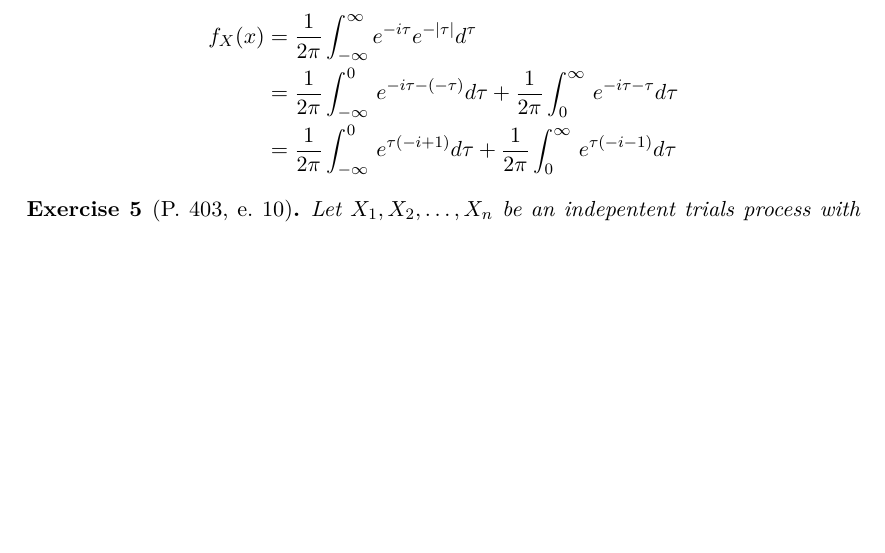
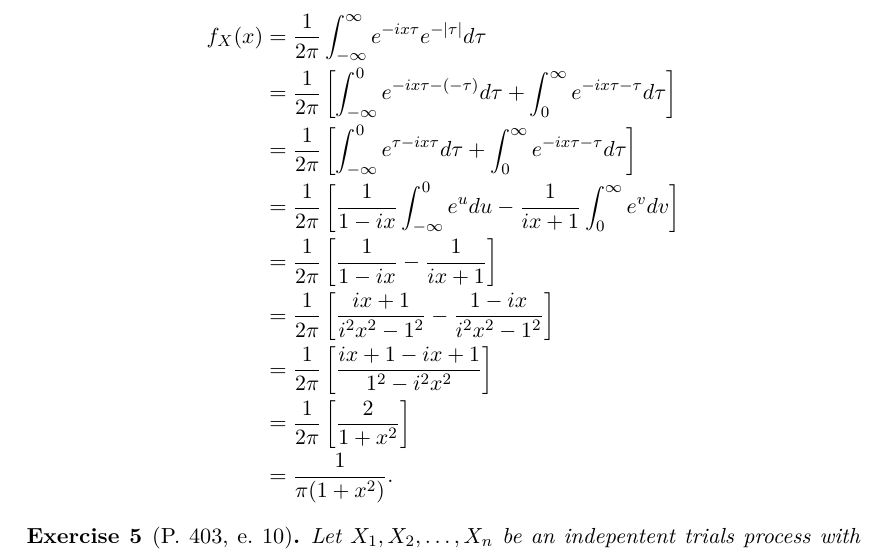
Before and after one commit to albertobenavides/probabilidad, a LaTeX document (tema12/alberto_reporte12.tex): part of page 7 of 7, cut so that both start at the same text, the shorter picture padded with empty space. Compiled offline with pdfLaTeX.

Commit message:
Problema 4

```diff
--- a/tema12/alberto_reporte12.tex
+++ b/tema12/alberto_reporte12.tex
@@ -279,9 +279,15 @@ Show that if $p_0 > 1 / 2$, you cannot expect to make a profit.
 \end{ex}
 
 \begin{dmath*}
-  f_{X}(x) = \frac{1}{2\pi} \int_{-\infty}^{\infty} e^{-i \tau } e^{- |\tau|} d^\tau
-           = \frac{1}{2\pi} \int _{-\infty \:}^0e^{-i \tau - (-\tau)} d\tau + \frac{1}{2\pi} \int _0^{\infty \:}e^{-i \tau - \tau} d\tau
-           = \frac{1}{2\pi} \int _{-\infty \:}^0e^{\tau(-i + 1)} d\tau + \frac{1}{2\pi} \int _0^{\infty \:}e^{\tau (-i - 1)} d\tau
+  f_{X}(x) = \frac{1}{2\pi} \int_{-\infty}^{\infty} e^{-i x \tau } e^{- |\tau|} d\tau
+           = \frac{1}{2\pi} \left[ \int _{-\infty}^0 e^{-i x \tau - (-\tau)} d\tau + \int _0^{\infty}e^{-i x \tau - \tau} d\tau \right]
+           = \frac{1}{2\pi} \left[ \int _{-\infty}^0 e^{\tau -i x \tau} d\tau + \int _0^{\infty}e^{-i x \tau - \tau} d\tau \right]
+           = \frac{1}{2\pi} \left[ \frac{1}{1 - ix} \int _{-\infty}^0 e^{u} du - \frac{1}{ix + 1} \int _0^{\infty}e^{v} dv \right]
+           = \frac{1}{2\pi} \left[ \frac{1}{1 - ix} - \frac{1}{ix + 1} \right]
+           = \frac{1}{2\pi} \left[ \frac{ix + 1}{i^2x^2 - 1^2} - \frac{1 - ix}{i^2x^2 - 1^2} \right]
+           = \frac{1}{2\pi} \left[ \frac{ix + 1 -ix + 1}{1^2 - i^2x^2} \right]
+           = \frac{1}{2\pi} \left[ \frac{2}{1 + x^2} \right]
+           = \frac{1}{\pi (1+x^2)}.
 \end{dmath*}
 
 \begin{ex}[P. 403, e. 10]
```
Also changed, not shown: tema12/alberto_reporte12.pdf.
